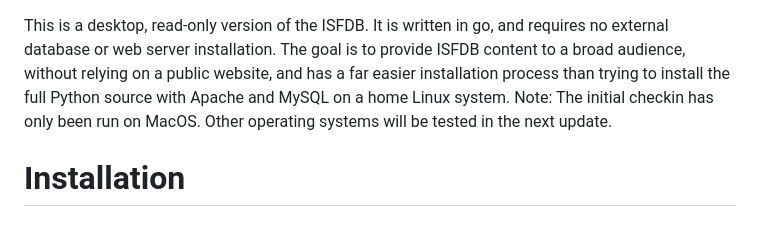
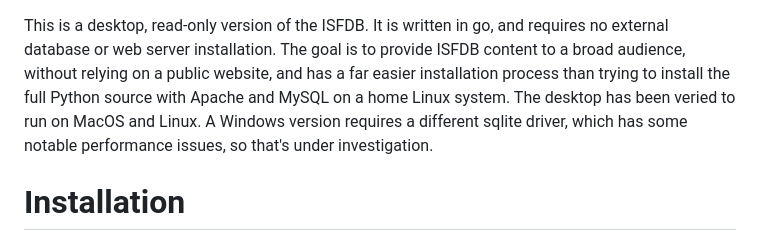
Before and after one commit to alvonruff/isfdb-go, a Markdown page: README.md, the part around the change. Rendered like a GitHub page.

```diff
--- a/README.md
+++ b/README.md
@@ -2,7 +2,8 @@
 This is a desktop, read-only version of the ISFDB. It is written in go, and requires no external database or web server
 installation. The goal is to provide ISFDB content to a broad audience, without relying on a public website, and has a
 far easier installation process than trying to install the full Python source with Apache and MySQL on a home Linux system.
-Note: The initial checkin has only been run on MacOS. Other operating systems will be tested in the next update.
+The desktop has been veried to run on MacOS and Linux. A Windows version requires a different sqlite driver, which has some
+notable performance issues, so that's under investigation.
 
 # Installation
 
```
